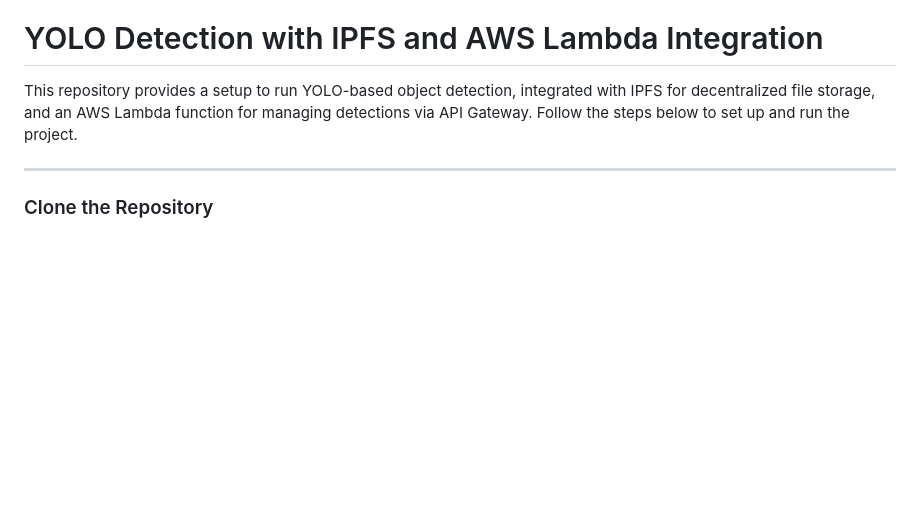
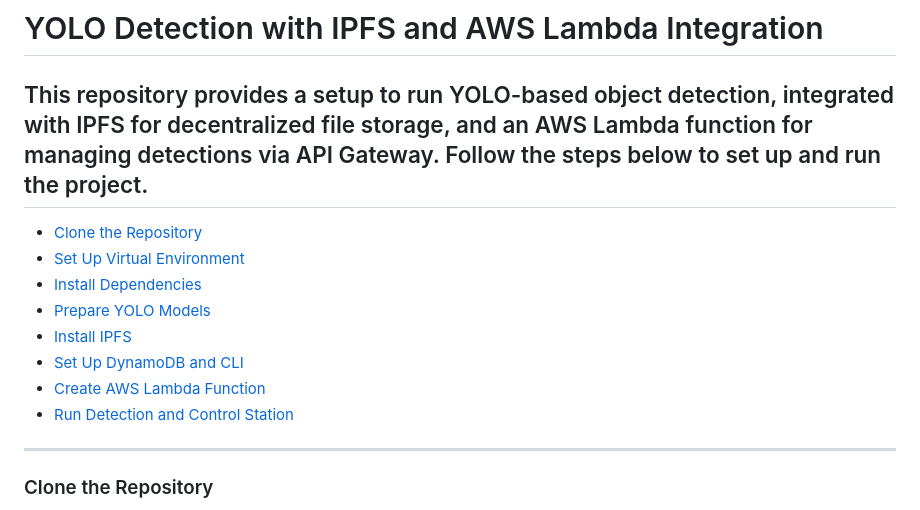
Before and after one commit to Priyaaaa2/Crime-Detection, a Markdown page: README.md, the part around the change. Rendered like a GitHub page; blank space fills up the shorter version.

```diff
--- a/README.md
+++ b/README.md
@@ -2,7 +2,15 @@
 # YOLO Detection with IPFS and AWS Lambda Integration
 
 This repository provides a setup to run YOLO-based object detection, integrated with IPFS for decentralized file storage, and an AWS Lambda function for managing detections via API Gateway. Follow the steps below to set up and run the project.
-
+---
+- [Clone the Repository](#clone-the-repository)
+- [Set Up Virtual Environment](#set-up-virtual-environment)
+- [Install Dependencies](#install-dependencies)
+- [Prepare YOLO Models](#prepare-yolo-models)
+- [Install IPFS](#install-ipfs)
+- [Set Up DynamoDB and CLI](#set-up-dynamodb-and-cli)
+- [Create AWS Lambda Function](#create-aws-lambda-function)
+- [Run Detection and Control Station](#run-detection-and-control-station)
 ---
 
 ### Clone the Repository
```
